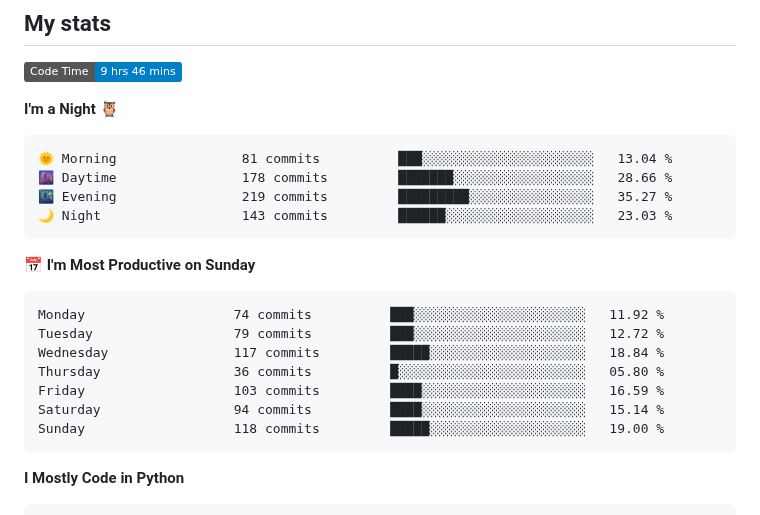
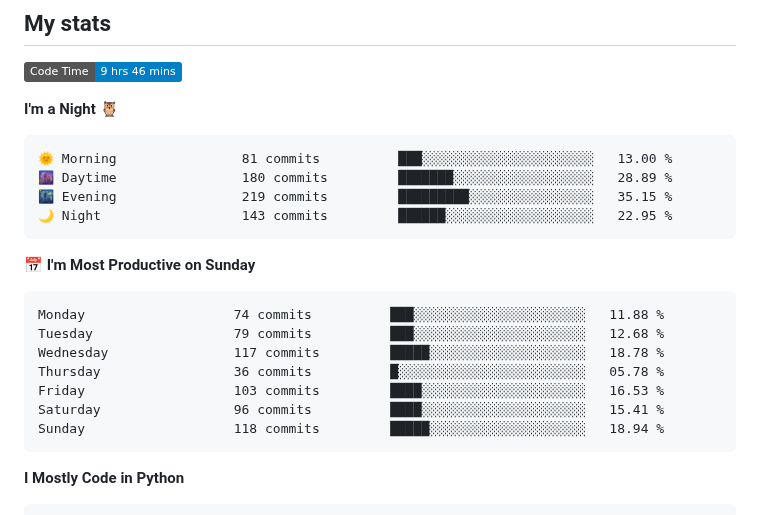
Before and after one commit to Befrimon/Befrimon, a Markdown page: README.md, the part around one of its changes. Rendered like a GitHub page; badges without logos.

Commit message:
Updated with Dev Metrics

````diff
--- a/README.md
+++ b/README.md
@@ -35,21 +35,21 @@
 **I'm a Night 🦉**
 
 ```text
-🌞 Morning                81 commits          ███░░░░░░░░░░░░░░░░░░░░░░   13.04 %
-🌆 Daytime                178 commits         ███████░░░░░░░░░░░░░░░░░░   28.66 %
-🌃 Evening                219 commits         █████████░░░░░░░░░░░░░░░░   35.27 %
-🌙 Night                  143 commits         ██████░░░░░░░░░░░░░░░░░░░   23.03 %
+🌞 Morning                81 commits          ███░░░░░░░░░░░░░░░░░░░░░░   13.00 %
+🌆 Daytime                180 commits         ███████░░░░░░░░░░░░░░░░░░   28.89 %
+🌃 Evening                219 commits         █████████░░░░░░░░░░░░░░░░   35.15 %
+🌙 Night                  143 commits         ██████░░░░░░░░░░░░░░░░░░░   22.95 %
 ```
 📅 **I'm Most Productive on Sunday**
 
 ```text
-Monday                   74 commits          ███░░░░░░░░░░░░░░░░░░░░░░   11.92 %
-Tuesday                  79 commits          ███░░░░░░░░░░░░░░░░░░░░░░   12.72 %
-Wednesday                117 commits         █████░░░░░░░░░░░░░░░░░░░░   18.84 %
-Thursday                 36 commits          █░░░░░░░░░░░░░░░░░░░░░░░░   05.80 %
-Friday                   103 commits         ████░░░░░░░░░░░░░░░░░░░░░   16.59 %
-Saturday                 94 commits          ████░░░░░░░░░░░░░░░░░░░░░   15.14 %
-Sunday                   118 commits         █████░░░░░░░░░░░░░░░░░░░░   19.00 %
+Monday                   74 commits          ███░░░░░░░░░░░░░░░░░░░░░░   11.88 %
+Tuesday                  79 commits          ███░░░░░░░░░░░░░░░░░░░░░░   12.68 %
+Wednesday                117 commits         █████░░░░░░░░░░░░░░░░░░░░   18.78 %
+Thursday                 36 commits          █░░░░░░░░░░░░░░░░░░░░░░░░   05.78 %
+Friday                   103 commits         ████░░░░░░░░░░░░░░░░░░░░░   16.53 %
+Saturday                 96 commits          ████░░░░░░░░░░░░░░░░░░░░░   15.41 %
+Sunday                   118 commits         █████░░░░░░░░░░░░░░░░░░░░   18.94 %
 ```
 
 
````
Also changed, not shown: other parts of README.md (+1 -1 lines).
